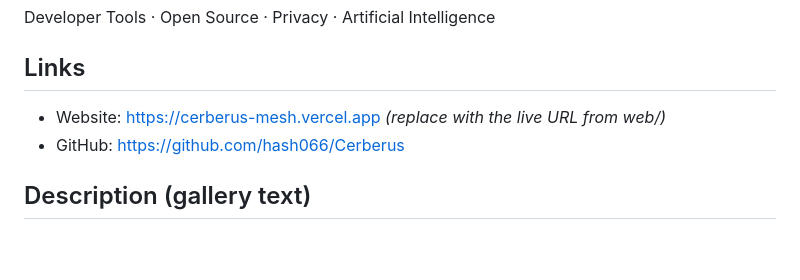
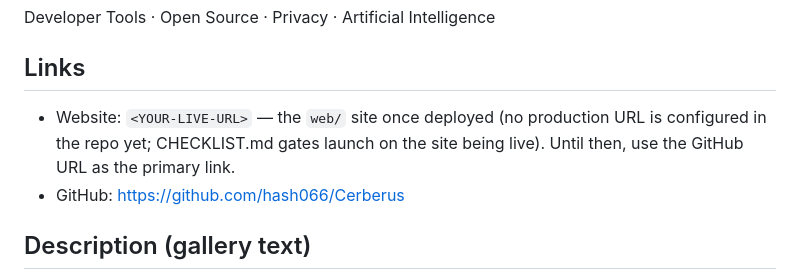
Before and after one commit to hash066/Cerberus, a Markdown page: docs/launch/PRODUCT_HUNT.md, the part around the change. Drawn GitHub-style; blank space fills up the shorter version.

Commit message:
docs: align README architecture diagram to exact columns; make PH website URL an explicit placeholder
Co-Authored-By: Claude Fable 5 <noreply@anthropic.com>

```diff
--- a/docs/launch/PRODUCT_HUNT.md
+++ b/docs/launch/PRODUCT_HUNT.md
@@ -28,7 +28,9 @@ Developer Tools · Open Source · Privacy · Artificial Intelligence
 
 ## Links
 
-- Website: https://cerberus-mesh.vercel.app *(replace with the live URL from web/)*
+- Website: `<YOUR-LIVE-URL>` — the `web/` site once deployed (no production URL
+  is configured in the repo yet; CHECKLIST.md gates launch on the site being
+  live). Until then, use the GitHub URL as the primary link.
 - GitHub: https://github.com/hash066/Cerberus
 
 ## Description (gallery text)
```
Also changed, not shown: README.md (+10 -10 lines).
